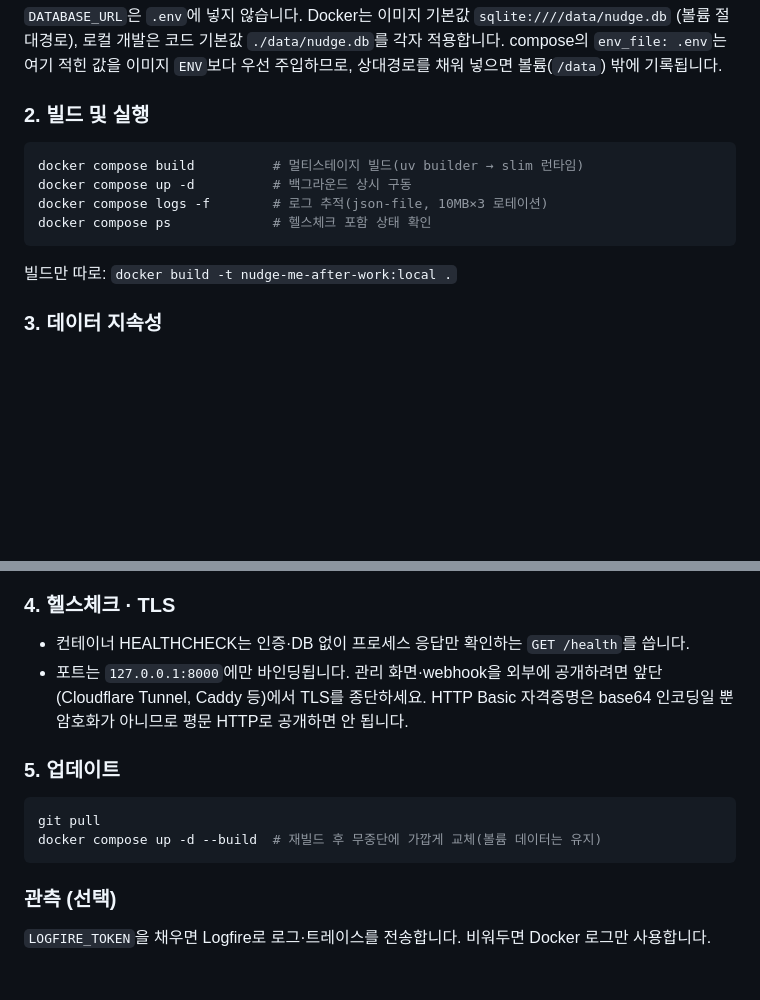
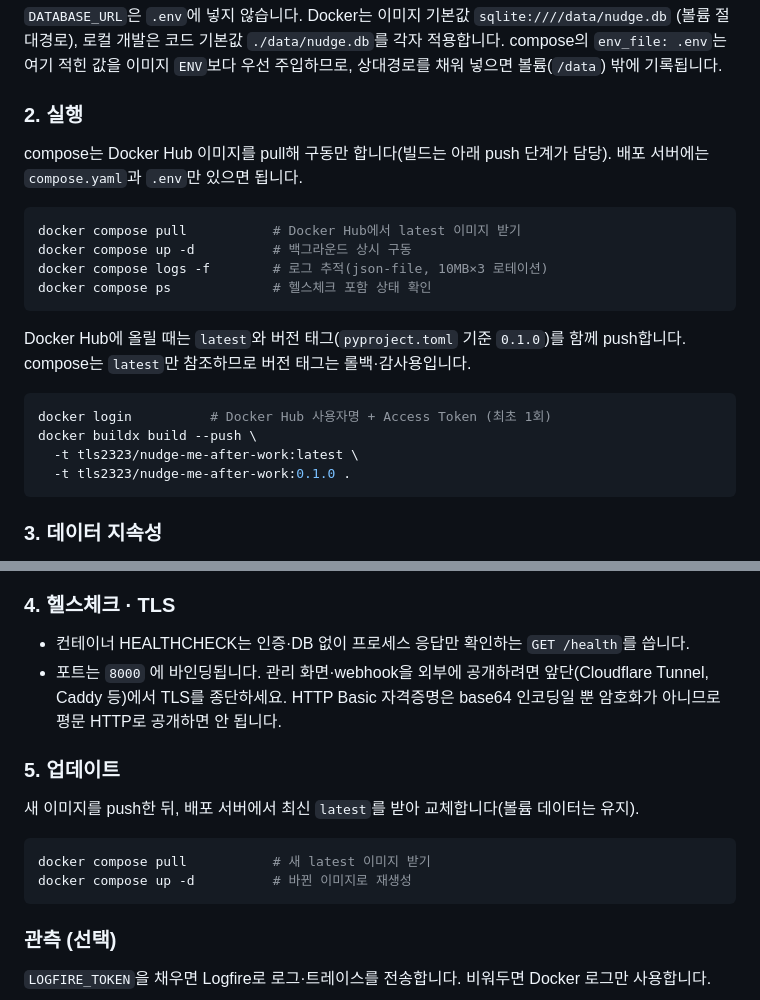
Before and after one commit to dongju93/nudge-me-after-work, a Markdown page: README.md, 2 parts joined by grey strips. Rendered like a GitHub page; blank space fills up the shorter version.

Commit message:
:memo: document Hub image pull deploy and buildx push flow

````diff
--- a/README.md
+++ b/README.md
@@ -84,16 +84,27 @@ cp .env.example .env
 `env_file: .env`는 여기 적힌 값을 이미지 `ENV`보다 우선 주입하므로, 상대경로를 채워 넣으면
 볼륨(`/data`) 밖에 기록됩니다.
 
-### 2. 빌드 및 실행
+### 2. 실행
+
+compose는 Docker Hub 이미지를 pull해 구동만 합니다(빌드는 아래 push 단계가 담당). 배포
+서버에는 `compose.yaml`과 `.env`만 있으면 됩니다.
 
 ```bash
-docker compose build          # 멀티스테이지 빌드(uv builder → slim 런타임)
+docker compose pull           # Docker Hub에서 latest 이미지 받기
 docker compose up -d          # 백그라운드 상시 구동
 docker compose logs -f        # 로그 추적(json-file, 10MB×3 로테이션)
 docker compose ps             # 헬스체크 포함 상태 확인
 ```
 
-빌드만 따로: `docker build -t nudge-me-after-work:local .`
+Docker Hub에 올릴 때는 `latest`와 버전 태그(`pyproject.toml` 기준 `0.1.0`)를 함께 push합니다.
+compose는 `latest`만 참조하므로 버전 태그는 롤백·감사용입니다.
+
+```bash
+docker login          # Docker Hub 사용자명 + Access Token (최초 1회)
+docker buildx build --push \
+  -t tls2323/nudge-me-after-work:latest \
+  -t tls2323/nudge-me-after-work:0.1.0 .
+```
 
 ### 3. 데이터 지속성
 
@@ -113,15 +124,17 @@ docker run --rm -v nudge-data:/data -v "$PWD":/backup alpine \
 ### 4. 헬스체크 · TLS
 
 - 컨테이너 HEALTHCHECK는 인증·DB 없이 프로세스 응답만 확인하는 `GET /health`를 씁니다.
-- 포트는 `127.0.0.1:8000`에만 바인딩됩니다. 관리 화면·webhook을 외부에 공개하려면
+- 포트는 `8000` 에 바인딩됩니다. 관리 화면·webhook을 외부에 공개하려면
   앞단(Cloudflare Tunnel, Caddy 등)에서 TLS를 종단하세요. HTTP Basic 자격증명은 base64
   인코딩일 뿐 암호화가 아니므로 평문 HTTP로 공개하면 안 됩니다.
 
 ### 5. 업데이트
 
+새 이미지를 push한 뒤, 배포 서버에서 최신 `latest`를 받아 교체합니다(볼륨 데이터는 유지).
+
 ```bash
-git pull
-docker compose up -d --build  # 재빌드 후 무중단에 가깝게 교체(볼륨 데이터는 유지)
+docker compose pull           # 새 latest 이미지 받기
+docker compose up -d          # 바뀐 이미지로 재생성
 ```
 
 ### 관측 (선택)
````
